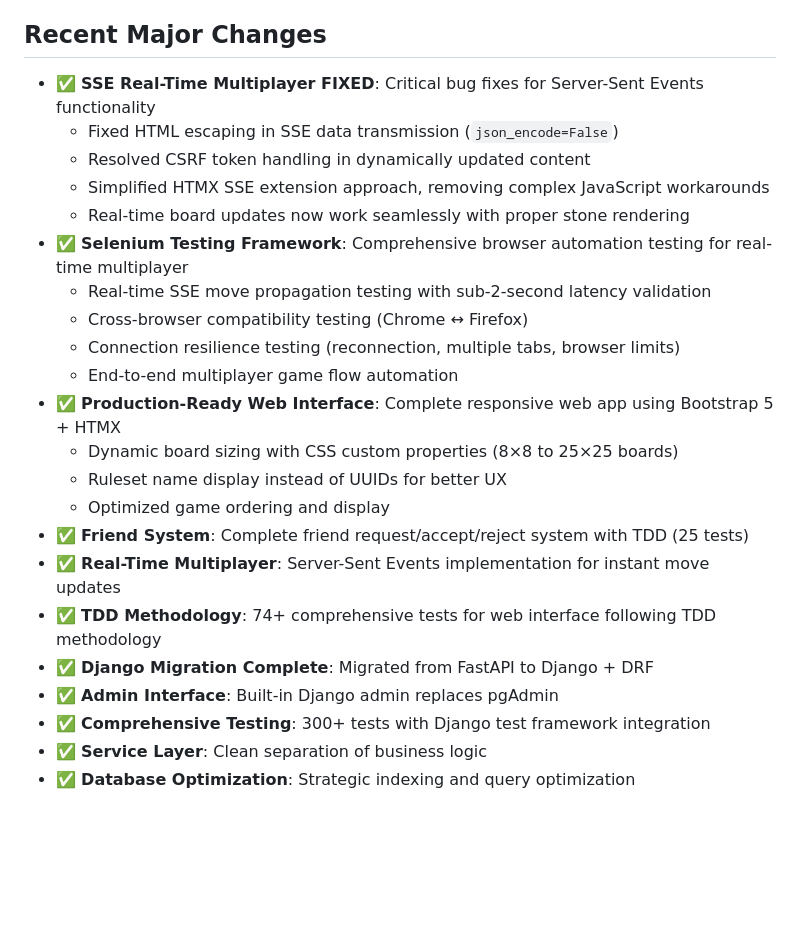
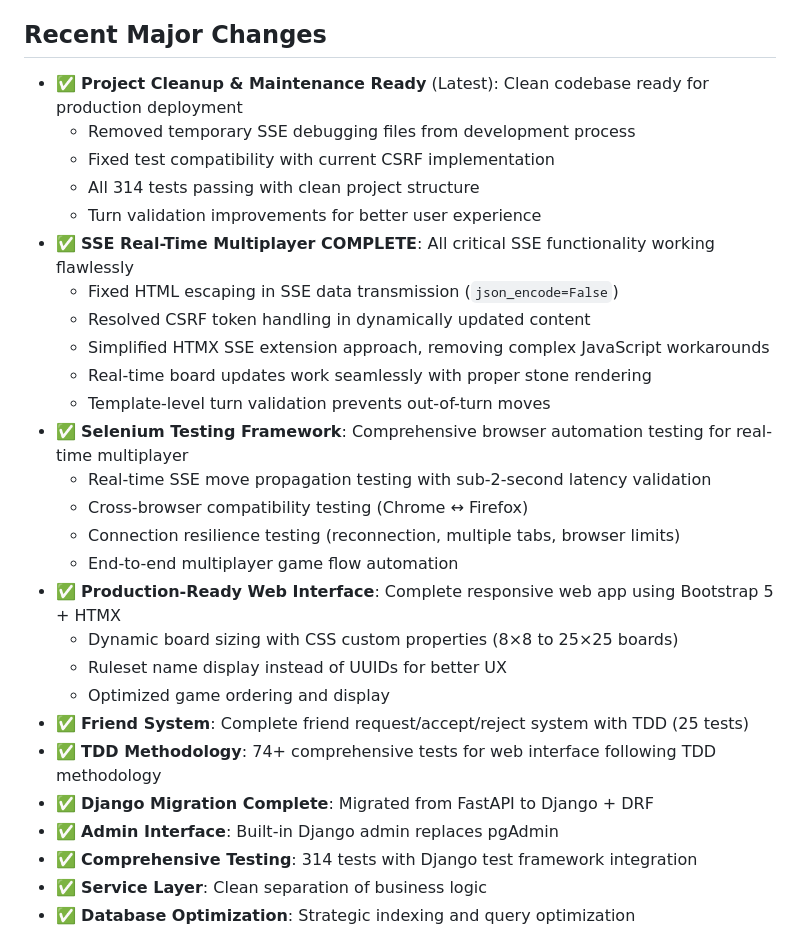
Before and after one commit to kennedydane/gomoku_claude, a Markdown page: README.md, the part around the change. GitHub-like rendering; blank space fills up the shorter version.

```diff
--- a/README.md
+++ b/README.md
@@ -293,11 +293,17 @@ Key development practices:
 
 ## Recent Major Changes
 
-- ✅ **SSE Real-Time Multiplayer FIXED**: Critical bug fixes for Server-Sent Events functionality
+- ✅ **Project Cleanup & Maintenance Ready** (Latest): Clean codebase ready for production deployment
+  - Removed temporary SSE debugging files from development process
+  - Fixed test compatibility with current CSRF implementation
+  - All 314 tests passing with clean project structure
+  - Turn validation improvements for better user experience
+- ✅ **SSE Real-Time Multiplayer COMPLETE**: All critical SSE functionality working flawlessly
   - Fixed HTML escaping in SSE data transmission (`json_encode=False`)
   - Resolved CSRF token handling in dynamically updated content
   - Simplified HTMX SSE extension approach, removing complex JavaScript workarounds
-  - Real-time board updates now work seamlessly with proper stone rendering
+  - Real-time board updates work seamlessly with proper stone rendering
+  - Template-level turn validation prevents out-of-turn moves
 - ✅ **Selenium Testing Framework**: Comprehensive browser automation testing for real-time multiplayer
   - Real-time SSE move propagation testing with sub-2-second latency validation
   - Cross-browser compatibility testing (Chrome ↔ Firefox)
@@ -308,11 +314,10 @@ Key development practices:
   - Ruleset name display instead of UUIDs for better UX
   - Optimized game ordering and display
 - ✅ **Friend System**: Complete friend request/accept/reject system with TDD (25 tests)
-- ✅ **Real-Time Multiplayer**: Server-Sent Events implementation for instant move updates
 - ✅ **TDD Methodology**: 74+ comprehensive tests for web interface following TDD methodology
 - ✅ **Django Migration Complete**: Migrated from FastAPI to Django + DRF
 - ✅ **Admin Interface**: Built-in Django admin replaces pgAdmin
-- ✅ **Comprehensive Testing**: 300+ tests with Django test framework integration
+- ✅ **Comprehensive Testing**: 314 tests with Django test framework integration
 - ✅ **Service Layer**: Clean separation of business logic
 - ✅ **Database Optimization**: Strategic indexing and query optimization
 
```
Also changed, not shown: TODO.md (+2 -2 lines), backend/TODO.md (+21 -4 lines).
